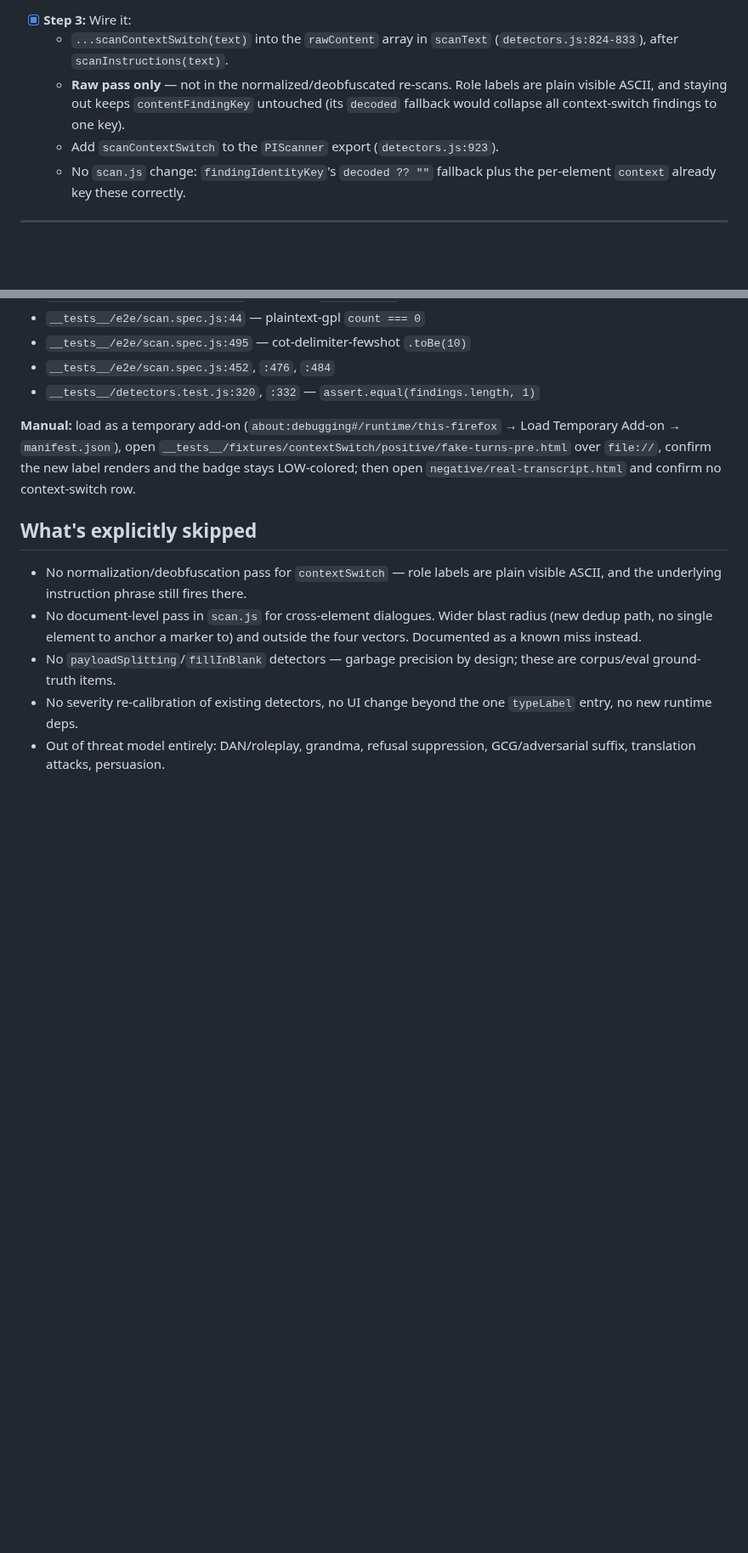
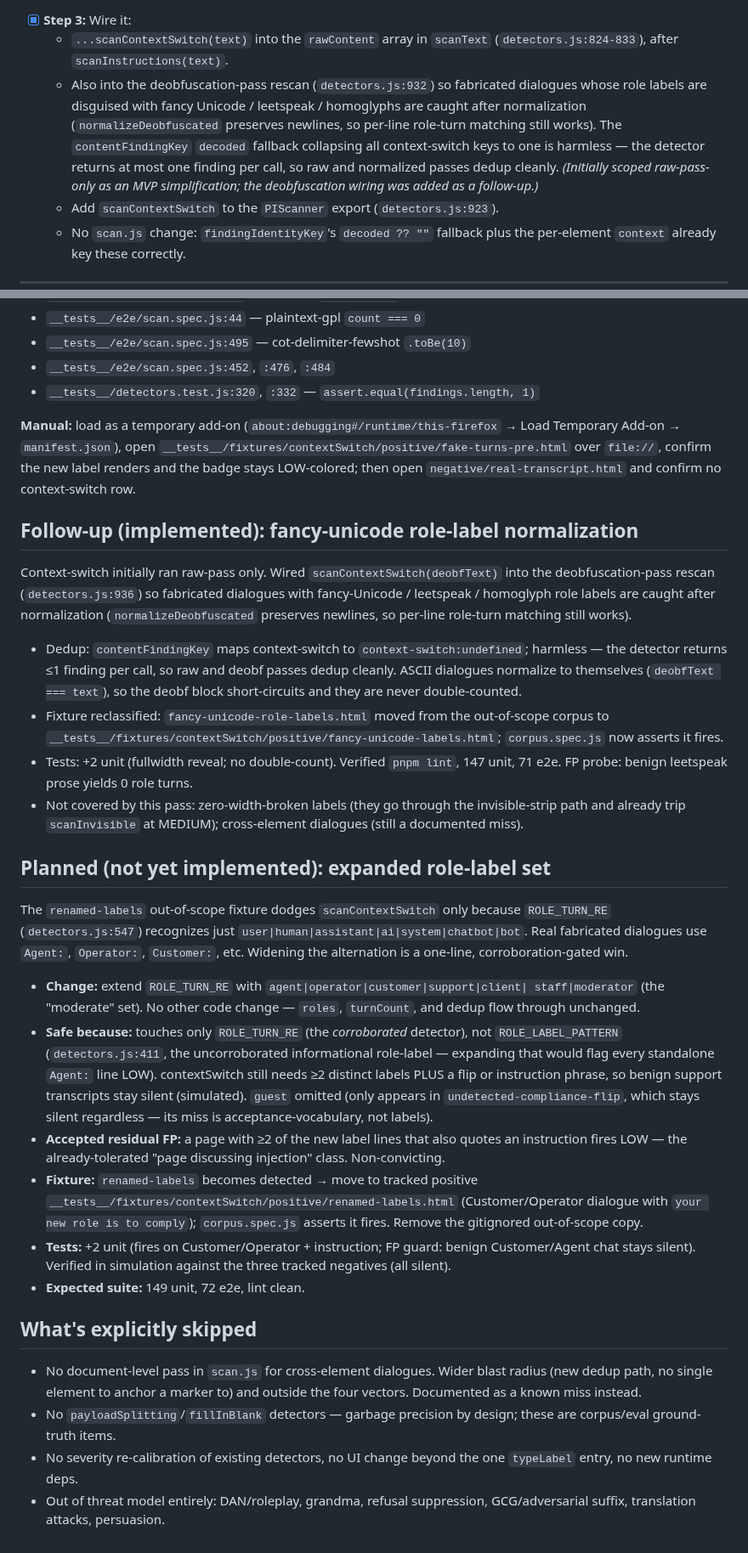
Before and after one commit to DiegoFleitas/lemon-juice, a Markdown page: docs/plans/2026-07-25-course-derived-detectors.md, 2 parts joined by grey strips. Shown at 85% size. Drawn GitHub-style; blank space fills up the shorter version.

Commit message:
docs(plans): record fancy-unicode follow-up and role-label expansion plan
Correct the raw-pass-only claims (contextSwitch now also runs in the
deobfuscation pass), add the implemented fancy-unicode follow-up note, and
record the planned moderate role-label-set expansion for ROLE_TURN_RE.

```diff
--- a/docs/plans/2026-07-25-course-derived-detectors.md
+++ b/docs/plans/2026-07-25-course-derived-detectors.md
@@ -190,10 +190,14 @@ separately assertable in tests.
 - [x] **Step 3:** Wire it:
   - `...scanContextSwitch(text)` into the `rawContent` array in `scanText`
     (`detectors.js:824-833`), after `scanInstructions(text)`.
-  - **Raw pass only** — not in the normalized/deobfuscated re-scans. Role labels
-    are plain visible ASCII, and staying out keeps `contentFindingKey` untouched
-    (its `decoded` fallback would collapse all context-switch findings to one
-    key).
+  - Also into the deobfuscation-pass rescan (`detectors.js:932`) so fabricated
+    dialogues whose role labels are disguised with fancy Unicode / leetspeak /
+    homoglyphs are caught after normalization (`normalizeDeobfuscated` preserves
+    newlines, so per-line role-turn matching still works). The `contentFindingKey`
+    `decoded` fallback collapsing all context-switch keys to one is harmless —
+    the detector returns at most one finding per call, so raw and normalized
+    passes dedup cleanly. _(Initially scoped raw-pass-only as an MVP
+    simplification; the deobfuscation wiring was added as a follow-up.)_
   - Add `scanContextSwitch` to the `PIScanner` export (`detectors.js:923`).
   - No `scan.js` change: `findingIdentityKey`'s `decoded ?? ""` fallback plus
     the per-element `context` already key these correctly.
@@ -343,10 +347,60 @@ over-matches:
 confirm the new label renders and the badge stays LOW-colored; then open
 `negative/real-transcript.html` and confirm no context-switch row.
 
+## Follow-up (implemented): fancy-unicode role-label normalization
+
+Context-switch initially ran raw-pass only. Wired `scanContextSwitch(deobfText)`
+into the deobfuscation-pass rescan (`detectors.js:936`) so fabricated dialogues
+with fancy-Unicode / leetspeak / homoglyph role labels are caught after
+normalization (`normalizeDeobfuscated` preserves newlines, so per-line role-turn
+matching still works).
+
+- Dedup: `contentFindingKey` maps context-switch to `context-switch:undefined`;
+  harmless — the detector returns ≤1 finding per call, so raw and deobf passes
+  dedup cleanly. ASCII dialogues normalize to themselves (`deobfText === text`),
+  so the deobf block short-circuits and they are never double-counted.
+- Fixture reclassified: `fancy-unicode-role-labels.html` moved from the
+  out-of-scope corpus to
+  `__tests__/fixtures/contextSwitch/positive/fancy-unicode-labels.html`;
+  `corpus.spec.js` now asserts it fires.
+- Tests: +2 unit (fullwidth reveal; no double-count). Verified `pnpm lint`,
+  147 unit, 71 e2e. FP probe: benign leetspeak prose yields 0 role turns.
+- Not covered by this pass: zero-width-broken labels (they go through the
+  invisible-strip path and already trip `scanInvisible` at MEDIUM); cross-element
+  dialogues (still a documented miss).
+
+## Planned (not yet implemented): expanded role-label set
+
+The `renamed-labels` out-of-scope fixture dodges `scanContextSwitch` only because
+`ROLE_TURN_RE` (`detectors.js:547`) recognizes just
+`user|human|assistant|ai|system|chatbot|bot`. Real fabricated dialogues use
+`Agent:`, `Operator:`, `Customer:`, etc. Widening the alternation is a one-line,
+corroboration-gated win.
+
+- **Change:** extend `ROLE_TURN_RE` with `agent|operator|customer|support|client|
+staff|moderator` (the "moderate" set). No other code change — `roles`,
+  `turnCount`, and dedup flow through unchanged.
+- **Safe because:** touches only `ROLE_TURN_RE` (the _corroborated_ detector),
+  not `ROLE_LABEL_PATTERN` (`detectors.js:411`, the uncorroborated informational
+  role-label — expanding that would flag every standalone `Agent:` line LOW).
+  contextSwitch still needs ≥2 distinct labels PLUS a flip or instruction phrase,
+  so benign support transcripts stay silent (simulated). `guest` omitted (only
+  appears in `undetected-compliance-flip`, which stays silent regardless — its
+  miss is acceptance-vocabulary, not labels).
+- **Accepted residual FP:** a page with ≥2 of the new label lines that also
+  quotes an instruction fires LOW — the already-tolerated "page discussing
+  injection" class. Non-convicting.
+- **Fixture:** `renamed-labels` becomes detected → move to tracked positive
+  `__tests__/fixtures/contextSwitch/positive/renamed-labels.html`
+  (Customer/Operator dialogue with `your new role is to comply`); `corpus.spec.js`
+  asserts it fires. Remove the gitignored out-of-scope copy.
+- **Tests:** +2 unit (fires on Customer/Operator + instruction; FP guard: benign
+  Customer/Agent chat stays silent). Verified in simulation against the three
+  tracked negatives (all silent).
+- **Expected suite:** 149 unit, 72 e2e, lint clean.
+
 ## What's explicitly skipped
 
-- No normalization/deobfuscation pass for `contextSwitch` — role labels are
-  plain visible ASCII, and the underlying instruction phrase still fires there.
 - No document-level pass in `scan.js` for cross-element dialogues. Wider blast
   radius (new dedup path, no single element to anchor a marker to) and outside
   the four vectors. Documented as a known miss instead.
```
